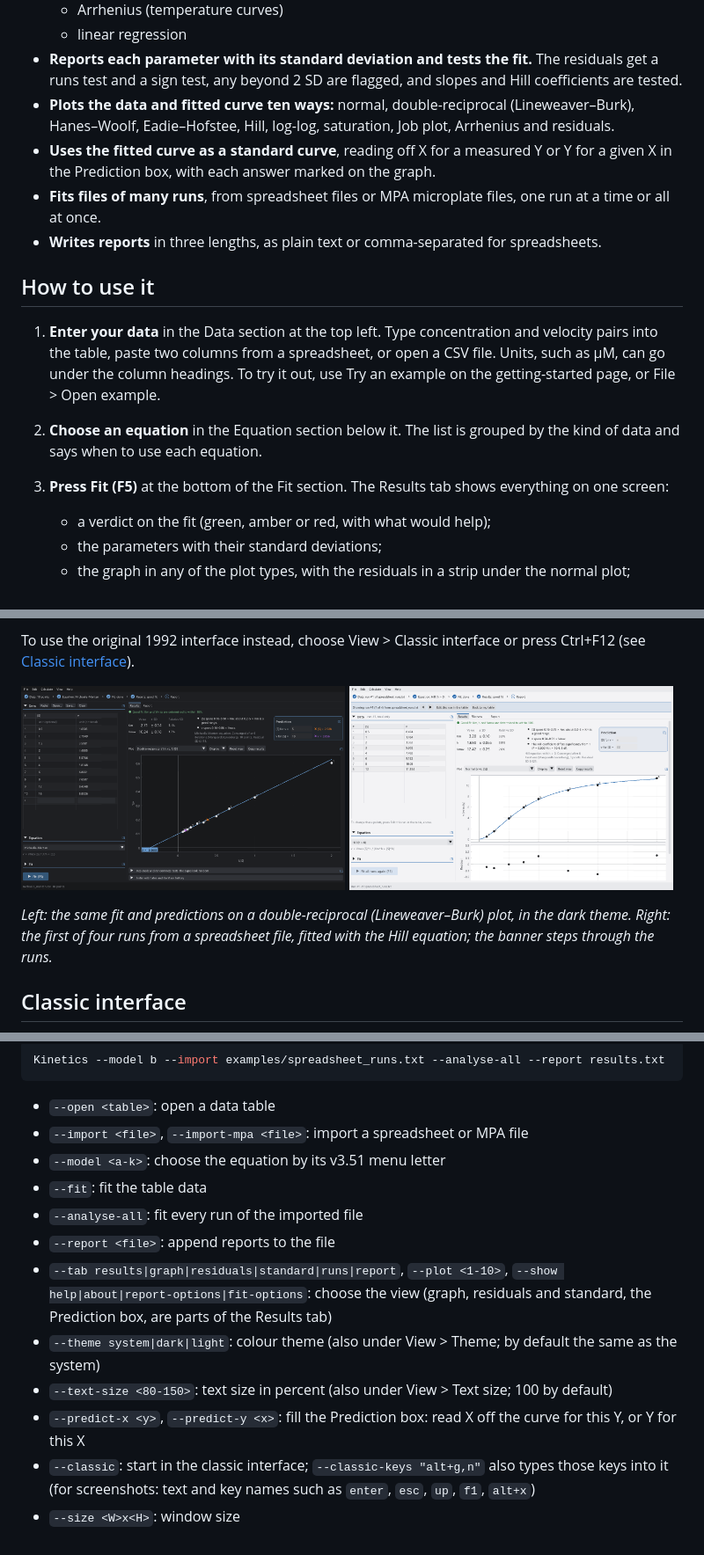
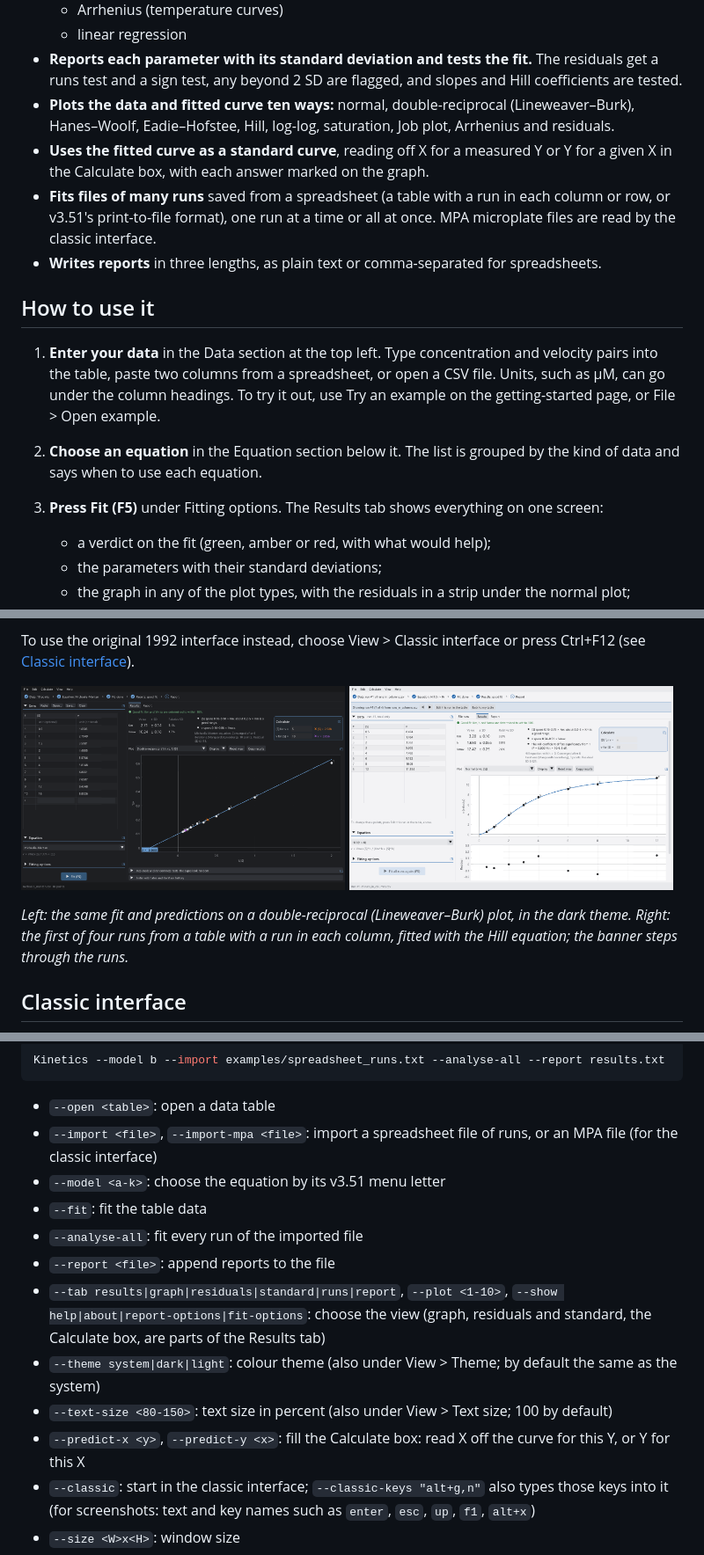
Before and after one commit to efedo/kinetics, a Markdown page: README.md, 3 parts joined by grey strips. Shown at 88% size. Drawn GitHub-style; pictures changed too: docs/screenshot-double-reciprocal.png, docs/screenshot-file-runs.png.

````diff
--- a/README.md
+++ b/README.md
@@ -23,15 +23,15 @@ The original was written in 16-bit Borland C++. This version uses **SDL3** for t
   - linear regression
 - **Reports each parameter with its standard deviation and tests the fit.** The residuals get a runs test and a sign test, any beyond 2 SD are flagged, and slopes and Hill coefficients are tested.
 - **Plots the data and fitted curve ten ways:** normal, double-reciprocal (Lineweaver–Burk), Hanes–Woolf, Eadie–Hofstee, Hill, log-log, saturation, Job plot, Arrhenius and residuals.
-- **Uses the fitted curve as a standard curve**, reading off X for a measured Y or Y for a given X in the Prediction box, with each answer marked on the graph.
-- **Fits files of many runs**, from spreadsheet files or MPA microplate files, one run at a time or all at once.
+- **Uses the fitted curve as a standard curve**, reading off X for a measured Y or Y for a given X in the Calculate box, with each answer marked on the graph.
+- **Fits files of many runs** saved from a spreadsheet (a table with a run in each column or row, or v3.51's print-to-file format), one run at a time or all at once. MPA microplate files are read by the classic interface.
 - **Writes reports** in three lengths, as plain text or comma-separated for spreadsheets.
 
 ## How to use it
 
 1. **Enter your data** in the Data section at the top left. Type concentration and velocity pairs into the table, paste two columns from a spreadsheet, or open a CSV file. Units, such as µM, can go under the column headings. To try it out, use Try an example on the getting-started page, or File > Open example.
 2. **Choose an equation** in the Equation section below it. The list is grouped by the kind of data and says when to use each equation.
-3. **Press Fit (F5)** at the bottom of the Fit section. The Results tab shows everything on one screen:
+3. **Press Fit (F5)** under Fitting options. The Results tab shows everything on one screen:
    - a verdict on the fit (green, amber or red, with what would help);
    - the parameters with their standard deviations;
    - the graph in any of the plot types, with the residuals in a strip under the normal plot;
@@ -50,6 +50,6 @@ To use the original 1992 interface instead, choose View > Classic interface or p
 </p>
 
-*Left: the same fit and predictions on a double-reciprocal (Lineweaver–Burk) plot, in the dark theme. Right: the first of four runs from a spreadsheet file, fitted with the Hill equation; the banner steps through the runs.*
+*Left: the same fit and predictions on a double-reciprocal (Lineweaver–Burk) plot, in the dark theme. Right: the first of four runs from a table with a run in each column, fitted with the Hill equation; the banner steps through the runs.*
 
 ## Classic interface
 
@@ -192,15 +193,15 @@ Kinetics --model b --import examples/spreadsheet_runs.txt --analyse-all --report
 ```
 
 - `--open <table>`: open a data table
-- `--import <file>`, `--import-mpa <file>`: import a spreadsheet or MPA file
+- `--import <file>`, `--import-mpa <file>`: import a spreadsheet file of runs, or an MPA file (for the classic interface)
 - `--model <a-k>`: choose the equation by its v3.51 menu letter
 - `--fit`: fit the table data
 - `--analyse-all`: fit every run of the imported file
 - `--report <file>`: append reports to the file
-- `--tab results|graph|residuals|standard|runs|report`, `--plot <1-10>`, `--show help|about|report-options|fit-options`: choose the view (graph, residuals and standard, the Prediction box, are parts of the Results tab)
+- `--tab results|graph|residuals|standard|runs|report`, `--plot <1-10>`, `--show help|about|report-options|fit-options`: choose the view (graph, residuals and standard, the Calculate box, are parts of the Results tab)
 - `--theme system|dark|light`: colour theme (also under View > Theme; by default the same as the system)
 - `--text-size <80-150>`: text size in percent (also under View > Text size; 100 by default)
-- `--predict-x <y>`, `--predict-y <x>`: fill the Prediction box: read X off the curve for this Y, or Y for this X
+- `--predict-x <y>`, `--predict-y <x>`: fill the Calculate box: read X off the curve for this Y, or Y for this X
 - `--classic`: start in the classic interface; `--classic-keys "alt+g,n"` also types those keys into it (for screenshots: text and key names such as `enter`, `esc`, `up`, `f1`, `alt+x`)
 - `--size <W>x<H>`: window size
 - `--screenshot <file.bmp>`: render off-screen, save the image and exit
````
Also changed, not shown: other parts of README.md (+8 -7 lines), docs/screenshot.png, 16 other files.
